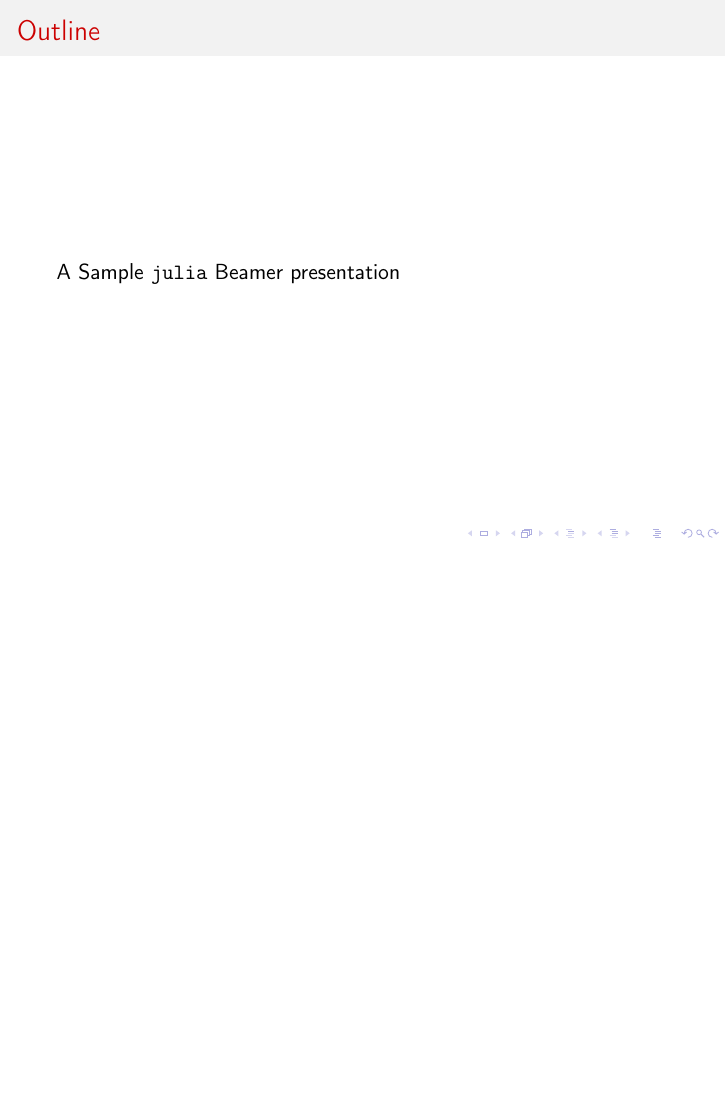
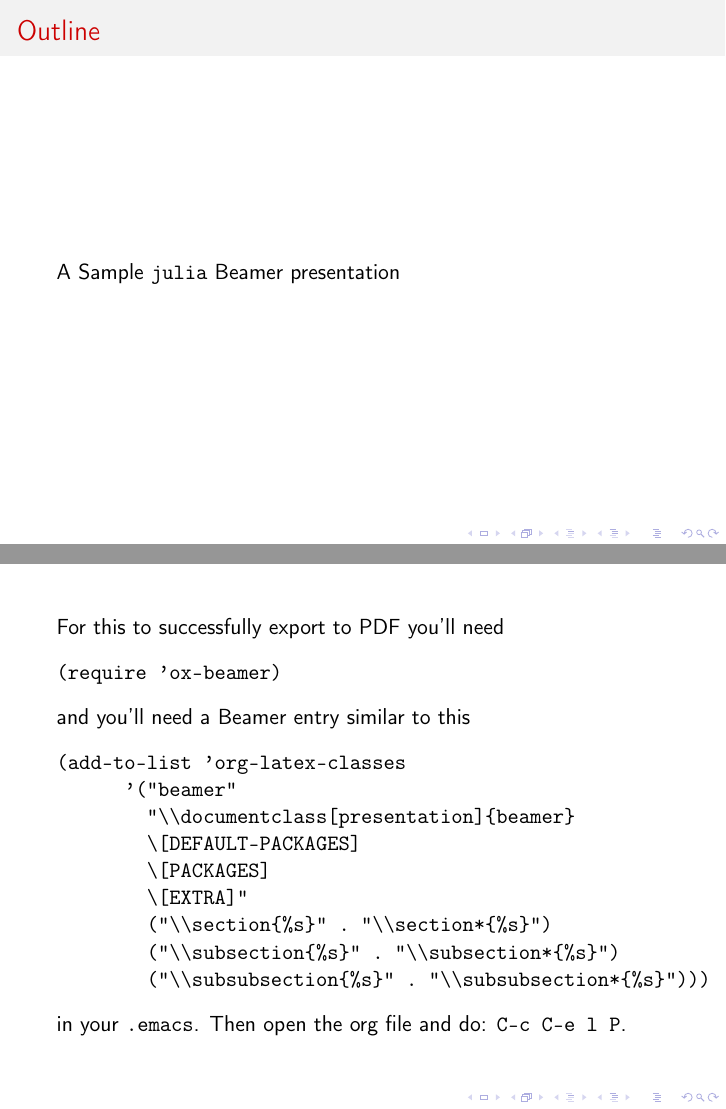
Before and after one commit to gjkerns/ob-julia, LaTeX slides (ob-julia-beamer.tex): page 2 of 10 before the commit and pages 2 and 3 of 11 after it, the two joined at a grey line, the shorter picture padded with empty space. Compiled offline with pdfLaTeX.

Commit message:
added startup instructions to beamer presentation

```diff
--- a/ob-julia-beamer.tex
+++ b/ob-julia-beamer.tex
@@ -36,7 +36,30 @@
 \section[A Sample \texttt{julia} Beamer presentation]{A Sample \texttt{julia} Beamer presentation}
 \label{sec-1}
 
-\begin{frame}[fragile,label=sec-1-1]{Frame 1}
+\begin{frame}[fragile,label=sec-1-1]{}
+ For this to successfully export to PDF you'll need
+
+\begin{verbatim}
+(require 'ox-beamer)
+\end{verbatim}
+
+and you'll need a Beamer entry similar to this
+
+\begin{verbatim}
+(add-to-list 'org-latex-classes
+	     '("beamer"
+        "\\documentclass[presentation]{beamer}
+        \[DEFAULT-PACKAGES]
+        \[PACKAGES]
+        \[EXTRA]"
+	       ("\\section{%s}" . "\\section*{%s}")
+	       ("\\subsection{%s}" . "\\subsection*{%s}")
+	       ("\\subsubsection{%s}" . "\\subsubsection*{%s}")))
+\end{verbatim}
+
+in your \texttt{.emacs}. Then open the org file and do: \texttt{C-c C-e l P}.
+\end{frame}
+\begin{frame}[fragile,label=sec-1-2]{Frame 1}
  \framesubtitle{Two blocks with a pause in between, noweb reference}
 \begin{columns}
 \begin{column}{0.5\textwidth}
```
Also changed, not shown: ob-julia-beamer.pdf, ob-julia-beamer.tex (10 more changed lines), 2 other files.
